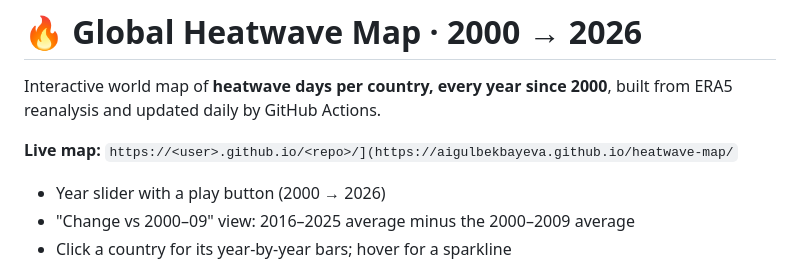
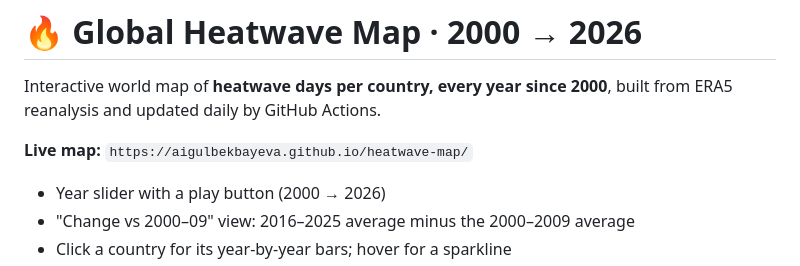
Before and after one commit to AigulBekbayeva/heatwave-map, a Markdown page: README.md, the part around the change. Drawn GitHub-style.

Commit message:
Fix live map link in README.md

```diff
--- a/README.md
+++ b/README.md
@@ -2,7 +2,7 @@
 
 Interactive world map of **heatwave days per country, every year since 2000**, built from ERA5 reanalysis and updated daily by GitHub Actions.
 
-**Live map:** `https://<user>.github.io/<repo>/](https://aigulbekbayeva.github.io/heatwave-map/`
+**Live map:** `https://aigulbekbayeva.github.io/heatwave-map/`
 
 - Year slider with a play button (2000 → 2026)
 - "Change vs 2000–09" view: 2016–2025 average minus the 2000–2009 average
```
